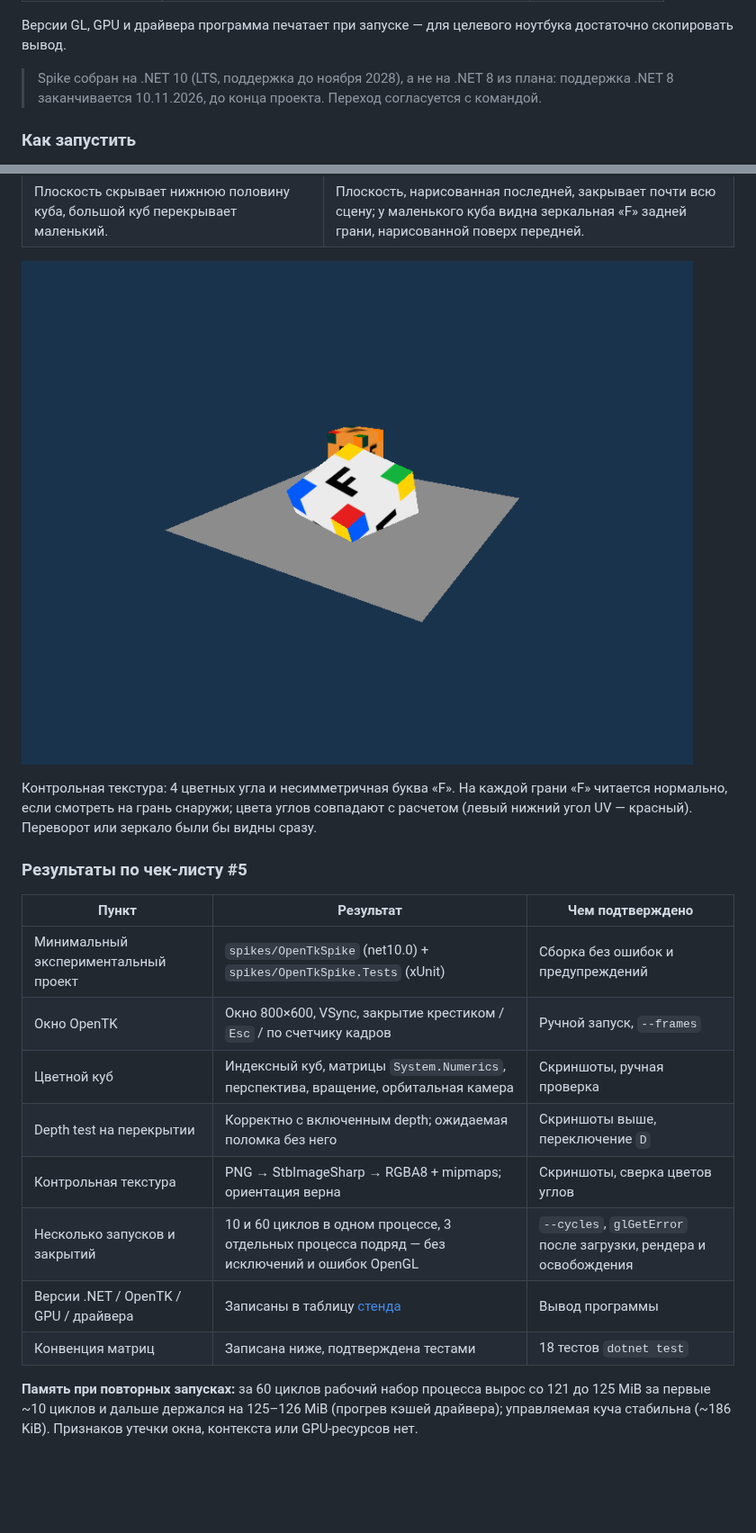
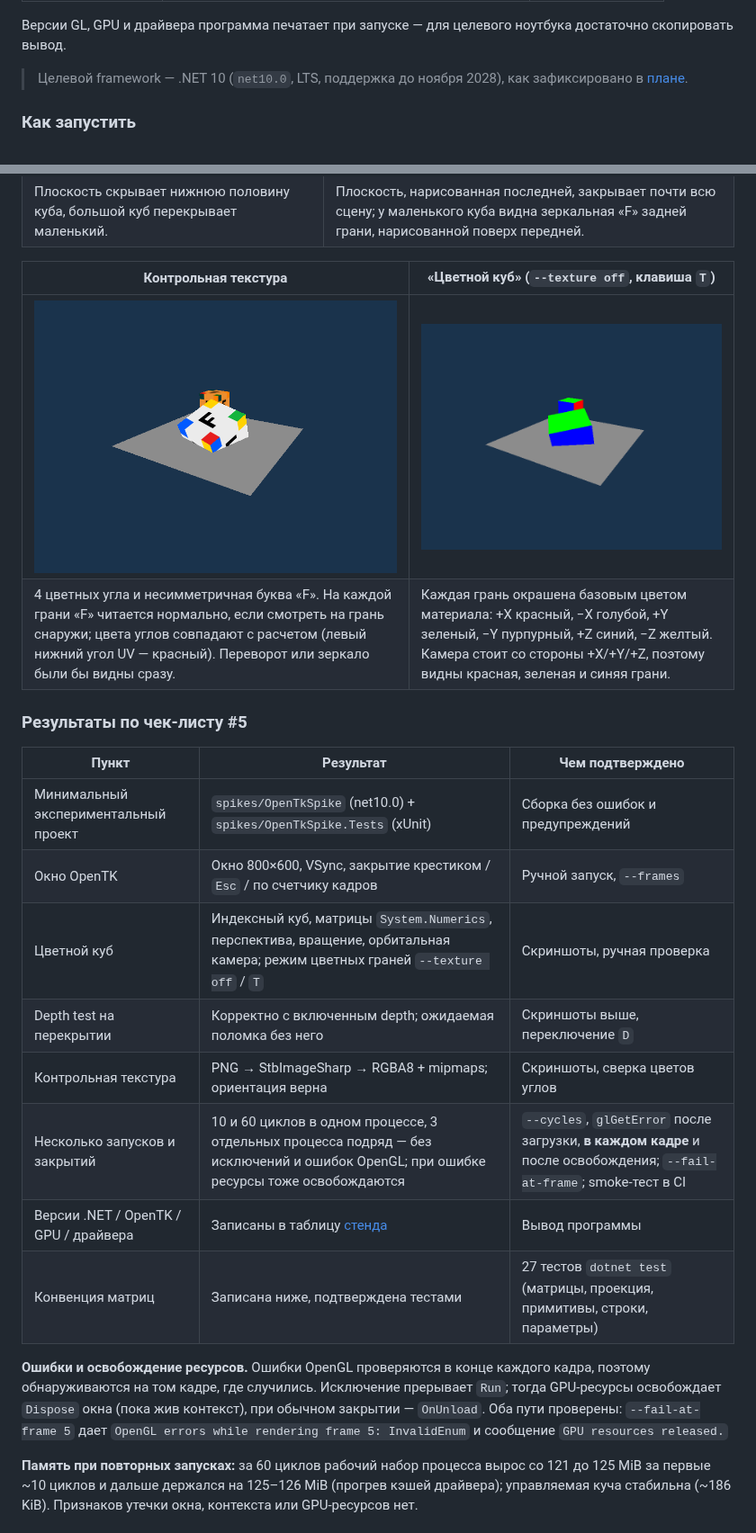
Before and after one commit to alken1t15/simple-3d-engine, a Markdown page: docs/spikes.md, 2 parts joined by grey strips. Shown at 90% size. GitHub-like rendering; pictures changed too: docs/spikes/opentk-colored.png (added); blank space fills up the shorter version.

Commit message:
docs: record review fixes, culling check and CI smoke test in spike notes

```diff
--- a/docs/spikes.md
+++ b/docs/spikes.md
@@ -26,7 +26,7 @@ Spike — короткий эксперимент, который проверя
 
 Версии GL, GPU и драйвера программа печатает при запуске — для целевого ноутбука достаточно скопировать вывод.
 
-> Spike собран на .NET 10 (LTS, поддержка до ноября 2028), а не на .NET 8 из плана: поддержка .NET 8 заканчивается 10.11.2026, до конца проекта. Переход согласуется с командой.
+> Целевой framework — .NET 10 (`net10.0`, LTS, поддержка до ноября 2028), как зафиксировано в [плане](../project_plan.md).
 
 ### Как запустить
 
@@ -78,9 +93,10 @@ dotnet test
 | ![Depth test включен](spikes/opentk-depth-on.png) | ![Depth test выключен](spikes/opentk-depth-off.png) |
 | Плоскость скрывает нижнюю половину куба, большой куб перекрывает маленький. | Плоскость, нарисованная последней, закрывает почти всю сцену; у маленького куба видна зеркальная «F» задней грани, нарисованной поверх передней. |
 
-![Текстура на повернутом кубе](spikes/opentk-texture-rotated.png)
-
-Контрольная текстура: 4 цветных угла и несимметричная буква «F». На каждой грани «F» читается нормально, если смотреть на грань снаружи; цвета углов совпадают с расчетом (левый нижний угол UV — красный). Переворот или зеркало были бы видны сразу.
+| Контрольная текстура | «Цветной куб» (`--texture off`, клавиша `T`) |
+|---|---|
+| ![Текстура на повернутом кубе](spikes/opentk-texture-rotated.png) | ![Цветной куб](spikes/opentk-colored.png) |
+| 4 цветных угла и несимметричная буква «F». На каждой грани «F» читается нормально, если смотреть на грань снаружи; цвета углов совпадают с расчетом (левый нижний угол UV — красный). Переворот или зеркало были бы видны сразу. | Каждая грань окрашена базовым цветом материала: +X красный, −X голубой, +Y зеленый, −Y пурпурный, +Z синий, −Z желтый. Камера стоит со стороны +X/+Y/+Z, поэтому видны красная, зеленая и синяя грани. |
 
 ### Результаты по чек-листу #5
 
@@ -88,12 +104,14 @@ dotnet test
 |---|---|---|
 | Минимальный экспериментальный проект | `spikes/OpenTkSpike` (net10.0) + `spikes/OpenTkSpike.Tests` (xUnit) | Сборка без ошибок и предупреждений |
 | Окно OpenTK | Окно 800×600, VSync, закрытие крестиком / `Esc` / по счетчику кадров | Ручной запуск, `--frames` |
-| Цветной куб | Индексный куб, матрицы `System.Numerics`, перспектива, вращение, орбитальная камера | Скриншоты, ручная проверка |
+| Цветной куб | Индексный куб, матрицы `System.Numerics`, перспектива, вращение, орбитальная камера; режим цветных граней `--texture off` / `T` | Скриншоты, ручная проверка |
 | Depth test на перекрытии | Корректно с включенным depth; ожидаемая поломка без него | Скриншоты выше, переключение `D` |
 | Контрольная текстура | PNG → StbImageSharp → RGBA8 + mipmaps; ориентация верна | Скриншоты, сверка цветов углов |
-| Несколько запусков и закрытий | 10 и 60 циклов в одном процессе, 3 отдельных процесса подряд — без исключений и ошибок OpenGL | `--cycles`, `glGetError` после загрузки, рендера и освобождения |
+| Несколько запусков и закрытий | 10 и 60 циклов в одном процессе, 3 отдельных процесса подряд — без исключений и ошибок OpenGL; при ошибке ресурсы тоже освобождаются | `--cycles`, `glGetError` после загрузки, **в каждом кадре** и после освобождения; `--fail-at-frame`; smoke-тест в CI |
 | Версии .NET / OpenTK / GPU / драйвера | Записаны в таблицу [стенда](#стенд) | Вывод программы |
-| Конвенция матриц | Записана ниже, подтверждена тестами | 18 тестов `dotnet test` |
+| Конвенция матриц | Записана ниже, подтверждена тестами | 27 тестов `dotnet test` (матрицы, проекция, примитивы, строки, параметры) |
+
+**Ошибки и освобождение ресурсов.** Ошибки OpenGL проверяются в конце каждого кадра, поэтому обнаруживаются на том кадре, где случились. Исключение прерывает `Run`; тогда GPU-ресурсы освобождает `Dispose` окна (пока жив контекст), при обычном закрытии — `OnUnload`. Оба пути проверены: `--fail-at-frame 5` дает `OpenGL errors while rendering frame 5: InvalidEnum` и сообщение `GPU resources released.`
 
 **Память при повторных запусках:** за 60 циклов рабочий набор процесса вырос со 121 до 125 MiB за первые ~10 циклов и дальше держался на 125–126 MiB (прогрев кэшей драйвера); управляемая куча стабильна (~186 KiB). Признаков утечки окна, контекста или GPU-ресурсов нет.
 
```
Also changed, not shown: other parts of docs/spikes.md (+22 -4 lines).
